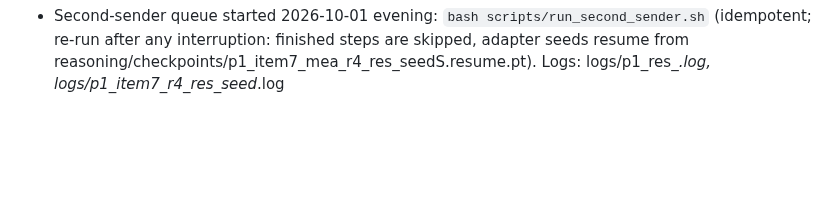
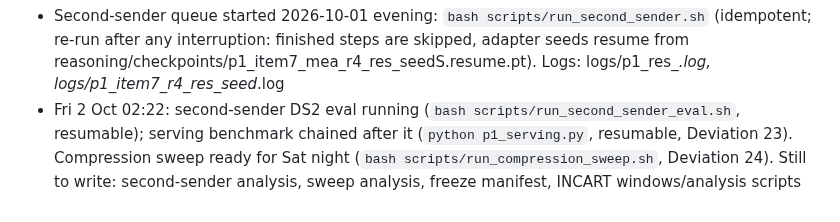
Before and after one commit to a1if/Heterogeneous-Multi-Agent-Edge-AI-for-Clinical-Decision-Support, a Markdown page: TASKS.md, the part around the change. GitHub-like rendering; blank space fills up the shorter version.

Commit message:
TASKS: Friday queue status
Co-Authored-By: Claude Opus 5.5 <noreply@anthropic.com>

```diff
--- a/TASKS.md
+++ b/TASKS.md
@@ -185,3 +185,4 @@ Scope decisions (user, 2026-10-01): keep r4 as the final adapter (no r5 scale-up
 - [ ] Sun 18: final number-by-number check against results files; Mon 19: submission-ready
 - [ ] Future work (not in this paper): Qwen3.5-4B receiver (docs/qwen_feasibility.md); data scale-up r5; multi-question reuse study
 - Second-sender queue started 2026-10-01 evening: `bash scripts/run_second_sender.sh` (idempotent; re-run after any interruption: finished steps are skipped, adapter seeds resume from reasoning/checkpoints/p1_item7_mea_r4_res_seedS.resume.pt). Logs: logs/p1_res_*.log, logs/p1_item7_r4_res_seed*.log
+- Fri 2 Oct 02:22: second-sender DS2 eval running (`bash scripts/run_second_sender_eval.sh`, resumable); serving benchmark chained after it (`python p1_serving.py`, resumable, Deviation 23). Compression sweep ready for Sat night (`bash scripts/run_compression_sweep.sh`, Deviation 24). Still to write: second-sender analysis, sweep analysis, freeze manifest, INCART windows/analysis scripts
```
